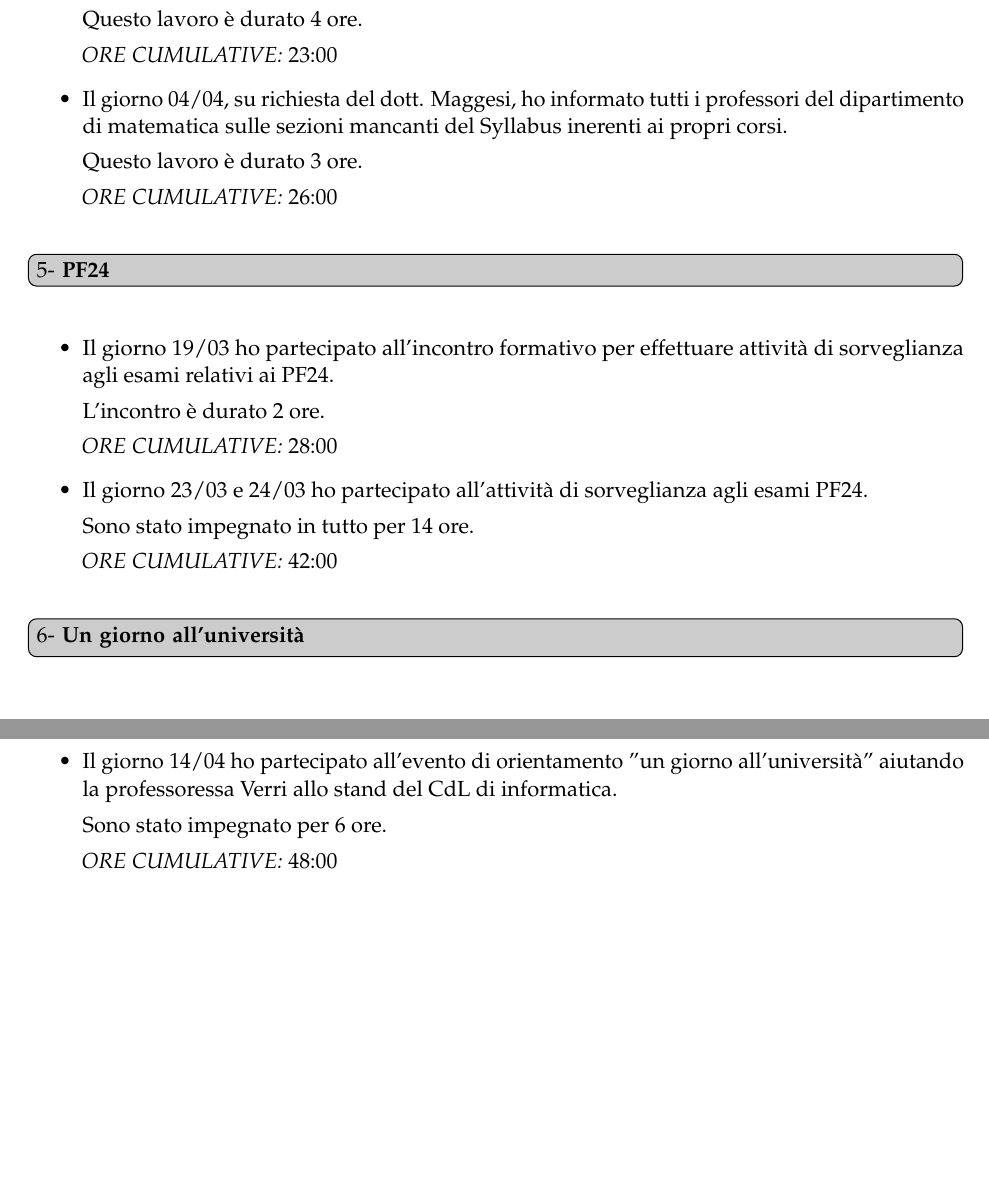
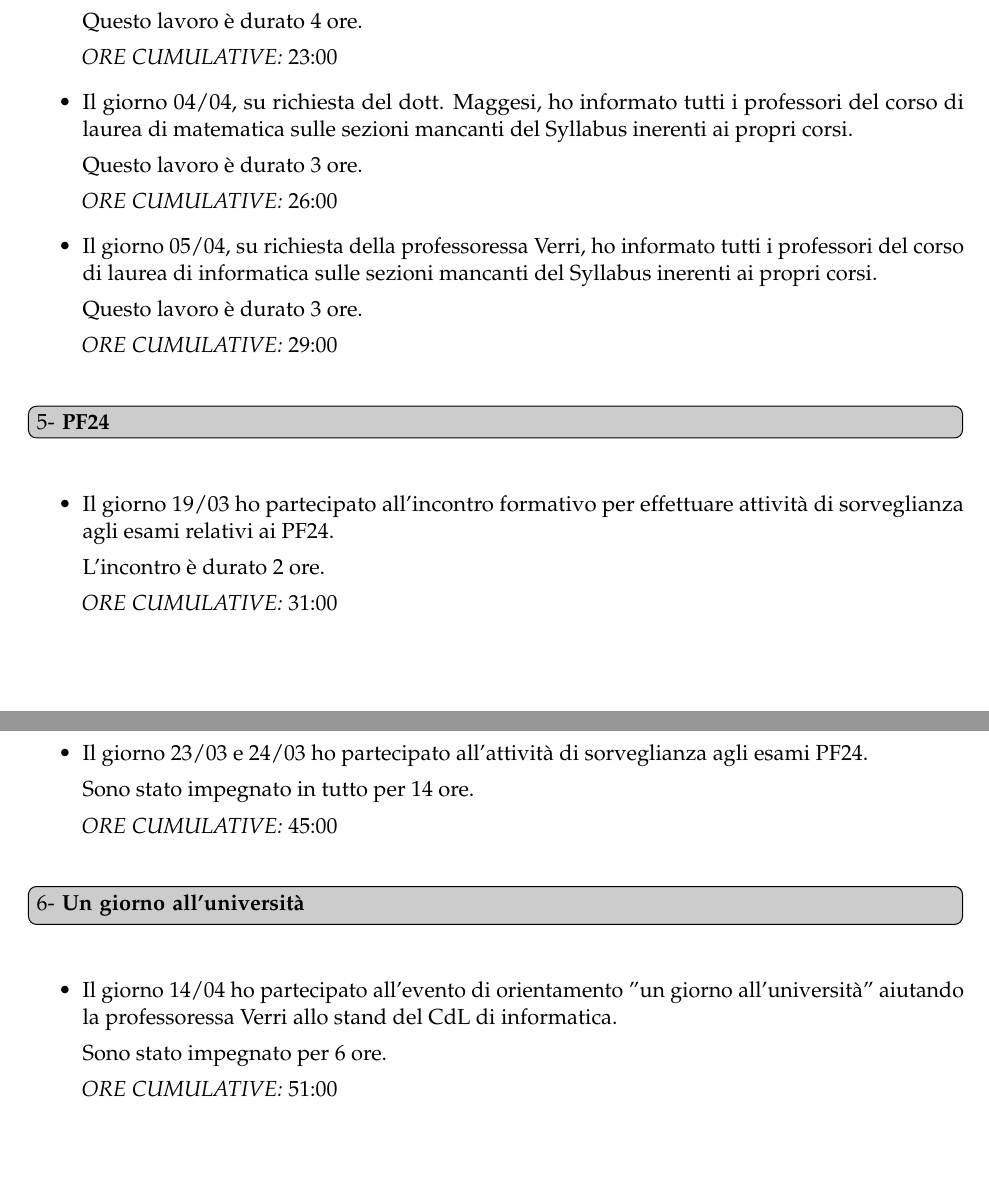
Before and after one commit to ma-buracchi/TutorReport, a LaTeX document (faq.tex): two parts of pages 3 and 4 of 4, joined at a grey line, cut so that both start at the same text. Compiled offline with pdfLaTeX.

Commit message:
Syllabus INF

```diff
--- a/faq.tex
+++ b/faq.tex
@@ -135,11 +135,16 @@
 		Questo lavoro è durato 4 ore.
 
 		\emph{ORE CUMULATIVE:} 23:00
-		\item Il giorno 04/04, su richiesta del dott. Maggesi, ho informato tutti i professori del dipartimento di matematica sulle sezioni mancanti del Syllabus inerenti ai propri corsi.
+		\item Il giorno 04/04, su richiesta del dott. Maggesi, ho informato tutti i professori del corso di laurea di matematica sulle sezioni mancanti del Syllabus inerenti ai propri corsi.
 
 		Questo lavoro è durato 3 ore.
 
 		\emph{ORE CUMULATIVE:} 26:00
+		\item Il giorno 05/04, su richiesta della professoressa Verri, ho informato tutti i professori del corso di laurea di informatica sulle sezioni mancanti del Syllabus inerenti ai propri corsi.
+
+		Questo lavoro è durato 3 ore.
+
+		\emph{ORE CUMULATIVE:} 29:00
 	\end{itemize}
 
 \question{PF24}\label{cinque}
@@ -148,12 +153,12 @@
 
 		L'incontro è durato 2 ore.
 
-		\emph{ORE CUMULATIVE:} 28:00
+		\emph{ORE CUMULATIVE:} 31:00
 		\item Il giorno 23/03 e 24/03 ho partecipato all'attività di sorveglianza agli esami PF24.
 
 		Sono stato impegnato in tutto per 14 ore.
 
-		\emph{ORE CUMULATIVE:} 42:00
+		\emph{ORE CUMULATIVE:} 45:00
 	\end{itemize}
 
 \question{Un giorno all'università}\label{sei}
@@ -162,7 +167,7 @@
 
 		Sono stato impegnato per 6 ore.
 
-		\emph{ORE CUMULATIVE:} 48:00
+		\emph{ORE CUMULATIVE:} 51:00
 	\end{itemize}
 
 %%----------------------------------------------------------------------------------------
```
Also changed, not shown: faq.pdf.
